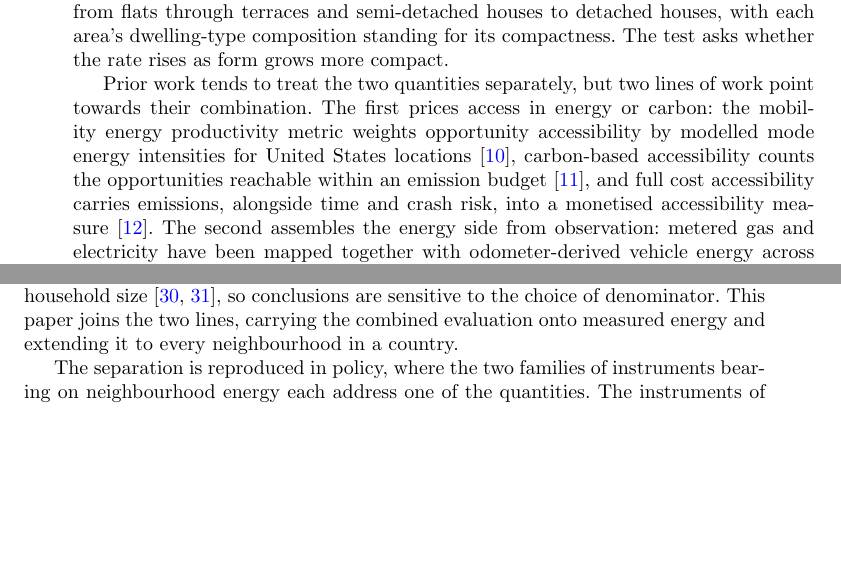
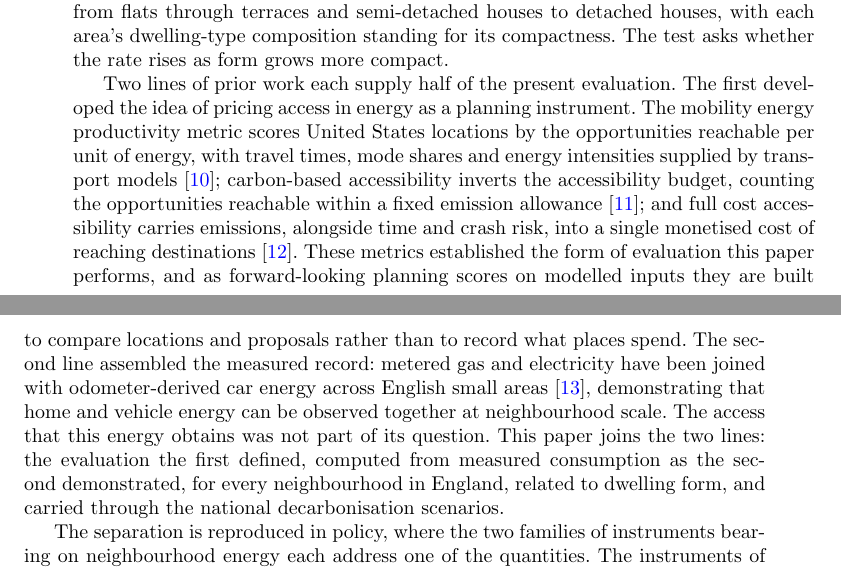
Before and after one commit to UCL/urban-energy, a LaTeX paper (paper/latex/main.tex): two parts of pages 2 and 3 of 23, joined at a grey line, cut so that both start at the same text, the shorter picture padded with empty space. Compiled offline with pdfLaTeX.

Commit message:
Rebuild the prior-work paragraph around credit and contribution; pair each measurement hazard with its design answer

```diff
--- a/paper/latex/main.tex
+++ b/paper/latex/main.tex
@@ -48,7 +48,7 @@ Energy and decarbonisation policy evaluates homes and vehicles directly, by the
 
 The premise comes from Jane Jacobs's idea of energy in the conduit \citep{jacobs2000}: complexity, compactness and diversity allow a system to make more effective use of the energy that passes through it, in a literal sense. Jacobs illustrated the idea with a rainforest and a desert: the rainforest folds a unit of incoming energy through many organisms and close exchanges, extracting use from it repeatedly before it dissipates; the desert, for an equivalent amount of energy, does less, because the energy streams through the system and is lost. She applied the principle to economies \citep{jacobs1969,jacobs2000}, and ideas of the same kind run through her urban thinking: urban density, functional diversity and close exchange \citep{jacobs1961}. Applied to settlements, the principle implies that energy productivity should rise with urban compactness. The urban scaling literature gives the same principle quantitative form: as cities grow, incomes, productivity and innovation rise faster than population does, while infrastructure and service delivery require less per person and quality of life improves \citep{bettencourt2007,glaeser2011}. This paper puts the principle to a direct test. It measures energy spent and access gained across the morphological gradient of England's neighbourhoods, from flats through terraces and semi-detached houses to detached houses, with each area's dwelling-type composition standing for its compactness. The test asks whether the rate rises as form grows more compact.
 
-Prior work tends to treat the two quantities separately, but two lines of work point towards their combination. The first prices access in energy or carbon: the mobility energy productivity metric weights opportunity accessibility by modelled mode energy intensities for United States locations \citep{hou2019}, carbon-based accessibility counts the opportunities reachable within an emission budget \citep{kinigadner2020}, and full cost accessibility carries emissions, alongside time and crash risk, into a monetised accessibility measure \citep{cui2018}. The second assembles the energy side from observation: metered gas and electricity have been mapped together with odometer-derived vehicle energy across English small areas \citep{chatterton2016}. The existing evidence on each side is, however, compromised by a known measurement hazard. On the building side, compact morphologies lose less heat, but the size of the contrast depends on how energy is measured. Simulation places the heat-demand gap between detached and compact archetypes at up to sixfold \citep{rode2014}, while English national consumption statistics and metered analyses place detached gas consumption at about twice that of a flat \citep{need2024,ehs2024,wyatt2013}. The difference is largely the energy performance gap: certificate ratings are modelled and noisily assessed \citep{crawley2019}, over-predict consumption, and over-predict most for the largest dwellings \citep{summerfield2019,few2023,firth2024}, so modelled energy inflates any form gradient. On the travel side, density is associated with lower car use \citep{newman1989}, but the marginal effect is modest \citep{ewing2017,echenique2012}. The relationship is better read as one of accessibility than of density as such \citep{ewing2018,ellder2022}, and at the metropolitan scale the compact-city case remains contested \citep{gaigne2012,mindali2004}. The functional-unit problem cuts across both strands: a low-density energy premium that is large per capita narrows or reverses per square metre \citep{norman2006}, because energy is sub-linear in household size \citep{druckman2008,huebner2017}, so conclusions are sensitive to the choice of denominator. This paper joins the two lines, carrying the combined evaluation onto measured energy and extending it to every neighbourhood in a country.
+Two lines of prior work each supply half of the present evaluation. The first developed the idea of pricing access in energy as a planning instrument. The mobility energy productivity metric scores United States locations by the opportunities reachable per unit of energy, with travel times, mode shares and energy intensities supplied by transport models \citep{hou2019}; carbon-based accessibility inverts the accessibility budget, counting the opportunities reachable within a fixed emission allowance \citep{kinigadner2020}; and full cost accessibility carries emissions, alongside time and crash risk, into a single monetised cost of reaching destinations \citep{cui2018}. These metrics established the form of evaluation this paper performs, and as forward-looking planning scores on modelled inputs they are built to compare locations and proposals rather than to record what places spend. The second line assembled the measured record: metered gas and electricity have been joined with odometer-derived car energy across English small areas \citep{chatterton2016}, demonstrating that home and vehicle energy can be observed together at neighbourhood scale. The access that this energy obtains was not part of its question. This paper joins the two lines: the evaluation the first defined, computed from measured consumption as the second demonstrated, for every neighbourhood in England, related to dwelling form, and carried through the national decarbonisation scenarios.
 
 The separation is reproduced in policy, where the two families of instruments bearing on neighbourhood energy each address one of the quantities. The instruments of buildings and transport decarbonisation act on the consumption of individual assets and are evaluated by it: fabric standards and retrofit subsidy keyed to the energy certificate, heat-pump deployment targets, and vehicle electrification mandates \citep{ukgovernment2023,ccc2025}. These instruments are not typically informed by the asset's location: an identical fabric measure yields an identical rating improvement for a dwelling remote from all daily destinations and for one adjacent to them. The internal weaknesses of this asset-level accounting are documented, in certificate over-prediction \citep{summerfield2019,few2023} and the prebound gap between rated and actual consumption \citep{sunikka-blank2012}. The limitation examined here is external to that accounting: the travel demand generated by a dwelling's location is not represented in the assessment. Compact development measurably reduces driving \citep{trb2009,ewing2017,ewing2018}, and modelling of mobility transitions finds vehicle-technology substitution alone too slow to meet cumulative carbon budgets without demand reduction \citep{winkler2023}. Planning approaches centred on accessibility address the second quantity, typically without expressing it in energy terms. This line of work, from the critique of automobile dependence \citep{newman1999} through accessibility-based transport instruments \citep{rode2017} to the fifteen-minute city \citep{moreno2021}, targets proximity directly. A large mobility-data study finds that local amenity supply is the primary driver of local trip-making \citep{abbiasov2024}, and cities with higher walking-based proximity emit measurably less mobility carbon per capita \citep{marzolla2025}. Its metrics, however, are chiefly counts and travel times, and while the energy consequence of proximity remains unquantified, proximity cannot enter the carbon accounting that allocates decarbonisation effort or be compared with retrofit or electrification. The two literatures consequently share no established common unit of evaluation, which the rate supplies.
 
```
Also changed, not shown: paper/latex/main.tex (4 more changed lines).
